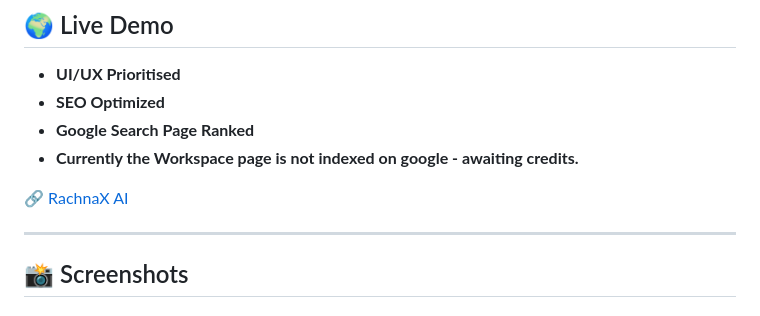
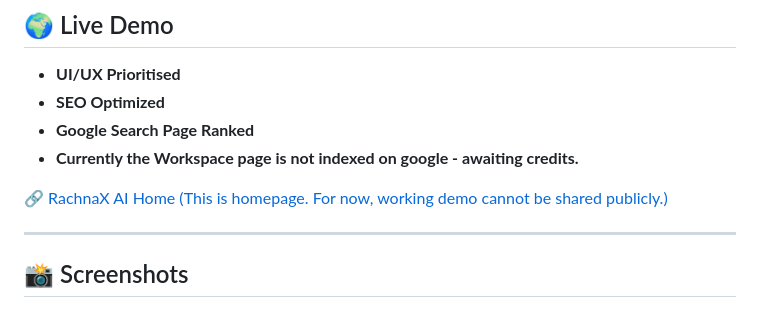
Before and after one commit to ansariheshamraza/RachnaX-AI, a Markdown page: README.md, the part around the change. Drawn GitHub-style.

Commit message:
Revise RachnaX AI link description
Updated link description for RachnaX AI in README.

```diff
--- a/README.md
+++ b/README.md
@@ -104,7 +104,7 @@ Upon credit activation:
 - **Google Search Page Ranked**
 - **Currently the Workspace page is not indexed on google - awaiting credits.**
 
-🔗 [RachnaX AI](https://rachnax.vercel.app/)
+🔗 [RachnaX AI Home (This is homepage. For now, working demo cannot be shared publicly.)](https://rachnax.vercel.app/)
 
 ---
 
```
